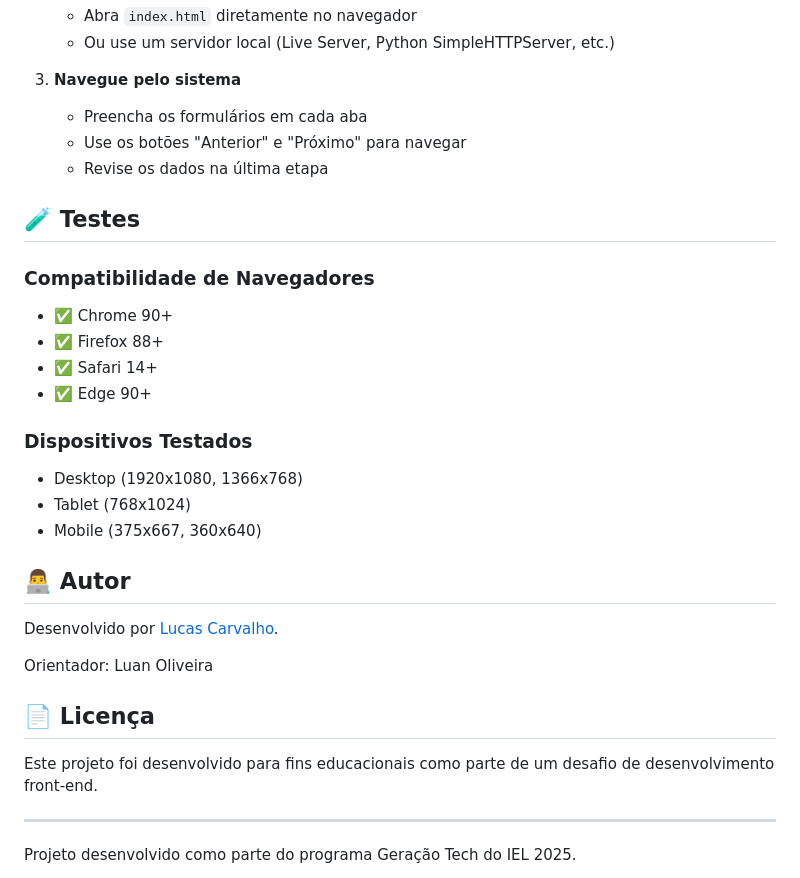
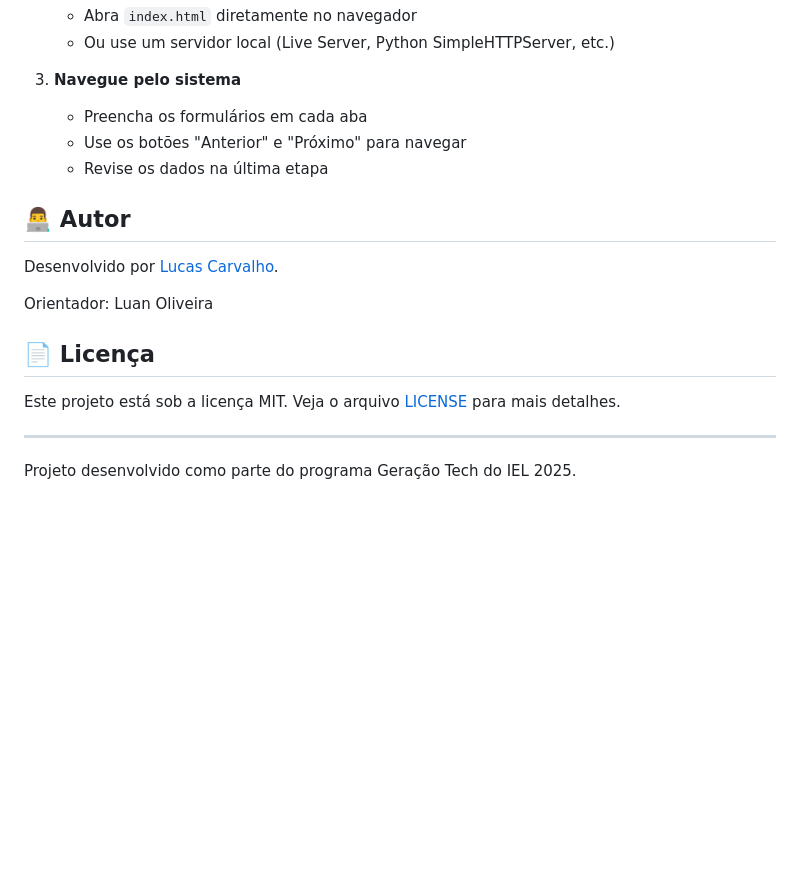
Before and after one commit to LucasCarvalhoo/desafio-policia-federal, a Markdown page: README.md, the part around the change. Drawn GitHub-style; blank space fills up the shorter version.

```diff
--- a/README.md
+++ b/README.md
@@ -110,19 +110,6 @@ O sistema foi desenvolvido com abordagem **mobile-first**, garantindo:
    - Use os botões "Anterior" e "Próximo" para navegar
    - Revise os dados na última etapa
 
-## 🧪 Testes
-
-### Compatibilidade de Navegadores
-- ✅ Chrome 90+
-- ✅ Firefox 88+
-- ✅ Safari 14+
-- ✅ Edge 90+
-
-### Dispositivos Testados
-- Desktop (1920x1080, 1366x768)
-- Tablet (768x1024)
-- Mobile (375x667, 360x640)
-
 ## 👨‍💻 Autor
 
 Desenvolvido por [Lucas Carvalho](https://github.com/LucasCarvalhoo).
@@ -131,7 +118,7 @@ Orientador: Luan Oliveira
 
 ## 📄 Licença
 
-Este projeto foi desenvolvido para fins educacionais como parte de um desafio de desenvolvimento front-end.
+Este projeto está sob a licença MIT. Veja o arquivo [LICENSE](LICENSE) para mais detalhes.
 
 ---
 
```
